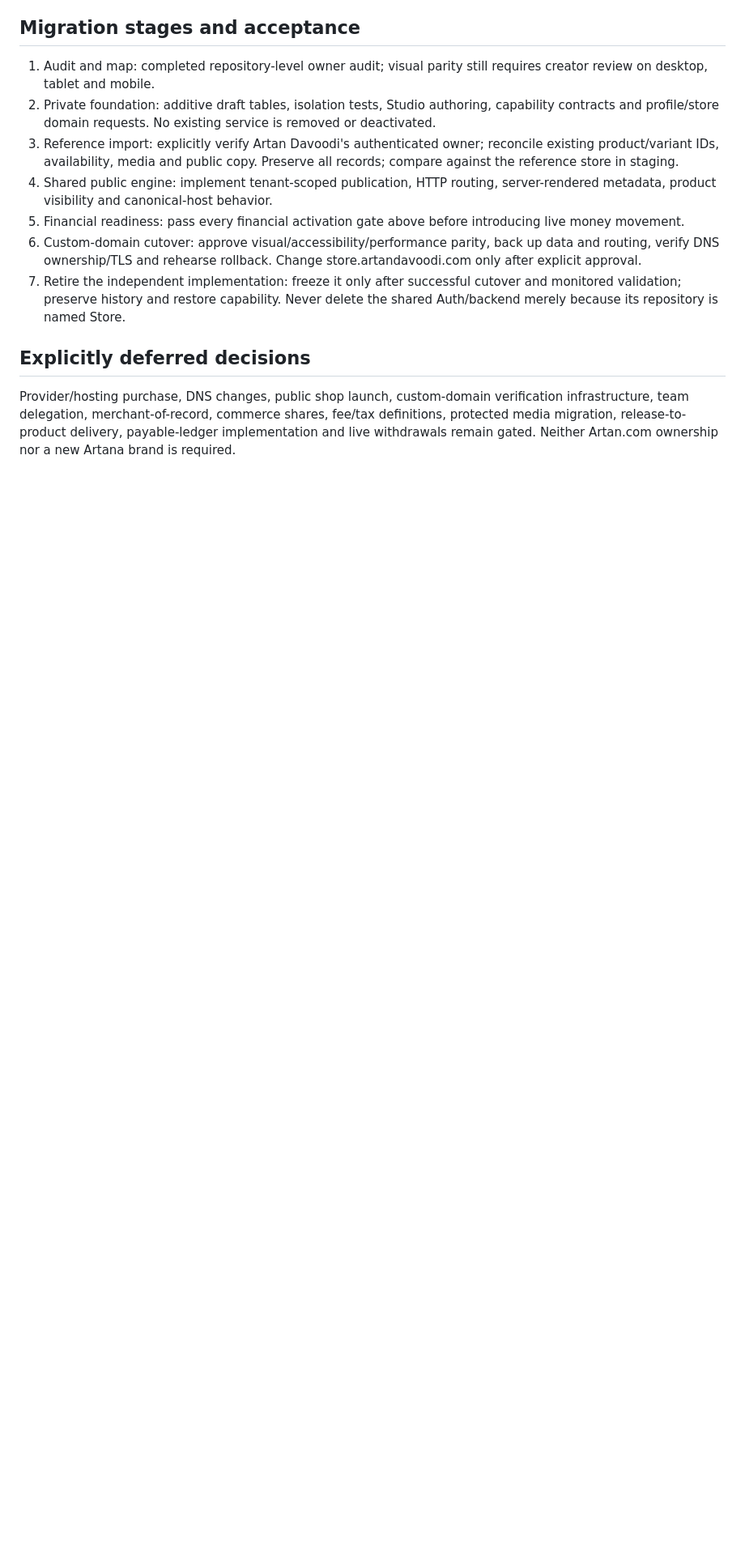
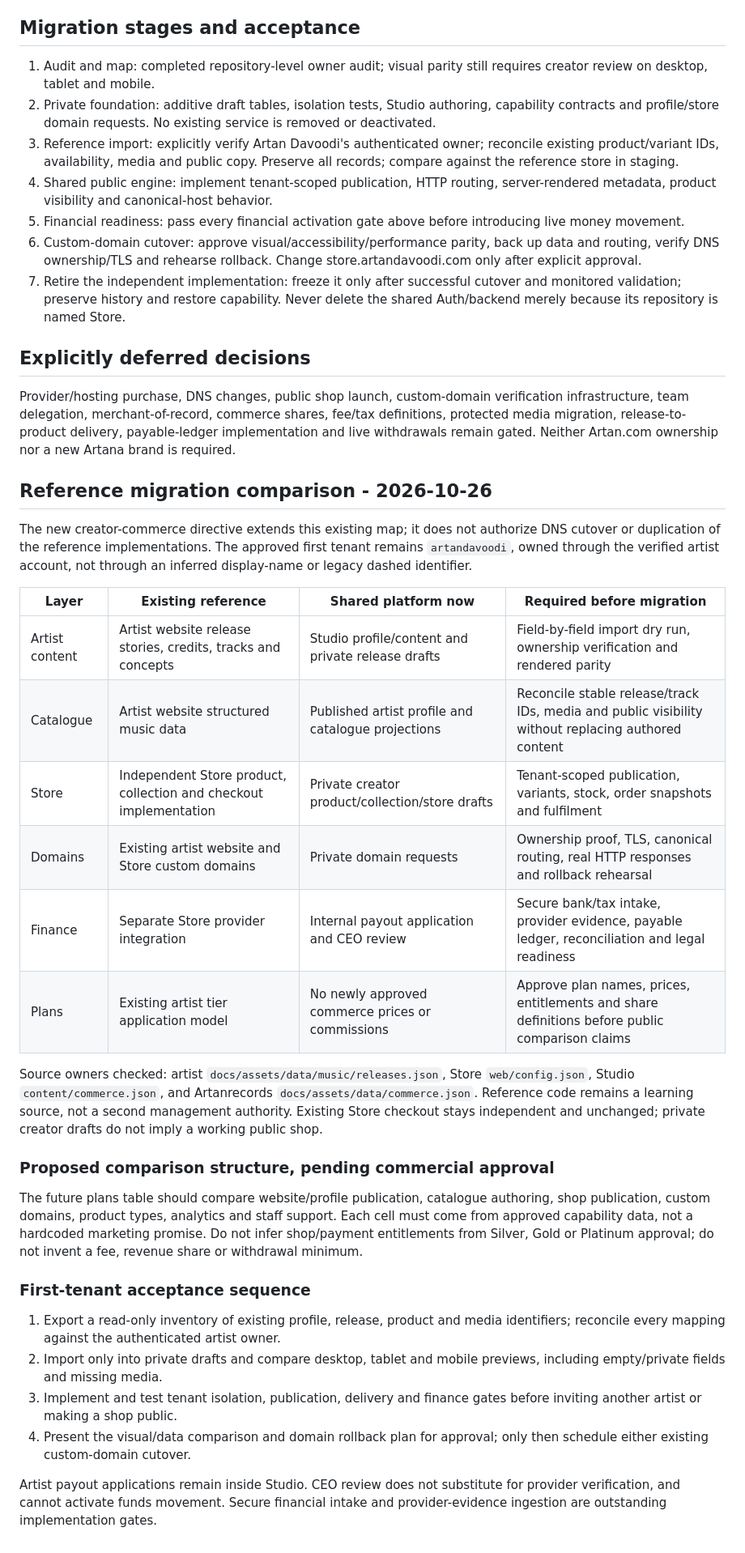
Before and after one commit to artandavoodi/artanrecords, a Markdown page: planning/multi-surface-architecture.md, the part around the change. Shown at 81% size. Drawn GitHub-style; blank space fills up the shorter version.

Commit message:
[website/planning] map creator-commerce migration acceptance gates

```diff
--- a/planning/multi-surface-architecture.md
+++ b/planning/multi-surface-architecture.md
@@ -190,3 +190,48 @@ verification infrastructure, team delegation, merchant-of-record, commerce
 shares, fee/tax definitions, protected media migration, release-to-product
 delivery, payable-ledger implementation and live withdrawals remain gated.
 Neither Artan.com ownership nor a new Artana brand is required.
+
+## Reference migration comparison - 2026-10-26
+
+The new creator-commerce directive extends this existing map; it does not
+authorize DNS cutover or duplication of the reference implementations. The
+approved first tenant remains `artandavoodi`, owned through the verified artist
+account, not through an inferred display-name or legacy dashed identifier.
+
+| Layer | Existing reference | Shared platform now | Required before migration |
+| --- | --- | --- | --- |
+| Artist content | Artist website release stories, credits, tracks and concepts | Studio profile/content and private release drafts | Field-by-field import dry run, ownership verification and rendered parity |
+| Catalogue | Artist website structured music data | Published artist profile and catalogue projections | Reconcile stable release/track IDs, media and public visibility without replacing authored content |
+| Store | Independent Store product, collection and checkout implementation | Private creator product/collection/store drafts | Tenant-scoped publication, variants, stock, order snapshots and fulfilment |
+| Domains | Existing artist website and Store custom domains | Private domain requests | Ownership proof, TLS, canonical routing, real HTTP responses and rollback rehearsal |
+| Finance | Separate Store provider integration | Internal payout application and CEO review | Secure bank/tax intake, provider evidence, payable ledger, reconciliation and legal readiness |
+| Plans | Existing artist tier application model | No newly approved commerce prices or commissions | Approve plan names, prices, entitlements and share definitions before public comparison claims |
+
+Source owners checked: artist `docs/assets/data/music/releases.json`, Store
+`web/config.json`, Studio `content/commerce.json`, and Artanrecords
+`docs/assets/data/commerce.json`. Reference code remains a learning source, not
+a second management authority. Existing Store checkout stays independent and
+unchanged; private creator drafts do not imply a working public shop.
+
+### Proposed comparison structure, pending commercial approval
+
+The future plans table should compare website/profile publication, catalogue
+authoring, shop publication, custom domains, product types, analytics and staff
+support. Each cell must come from approved capability data, not a hardcoded
+marketing promise. Do not infer shop/payment entitlements from Silver, Gold or
+Platinum approval; do not invent a fee, revenue share or withdrawal minimum.
+
+### First-tenant acceptance sequence
+
+1. Export a read-only inventory of existing profile, release, product and media
+   identifiers; reconcile every mapping against the authenticated artist owner.
+2. Import only into private drafts and compare desktop, tablet and mobile
+   previews, including empty/private fields and missing media.
+3. Implement and test tenant isolation, publication, delivery and finance gates
+   before inviting another artist or making a shop public.
+4. Present the visual/data comparison and domain rollback plan for approval;
+   only then schedule either existing custom-domain cutover.
+
+Artist payout applications remain inside Studio. CEO review does not substitute
+for provider verification, and cannot activate funds movement. Secure financial
+intake and provider-evidence ingestion are outstanding implementation gates.
```
